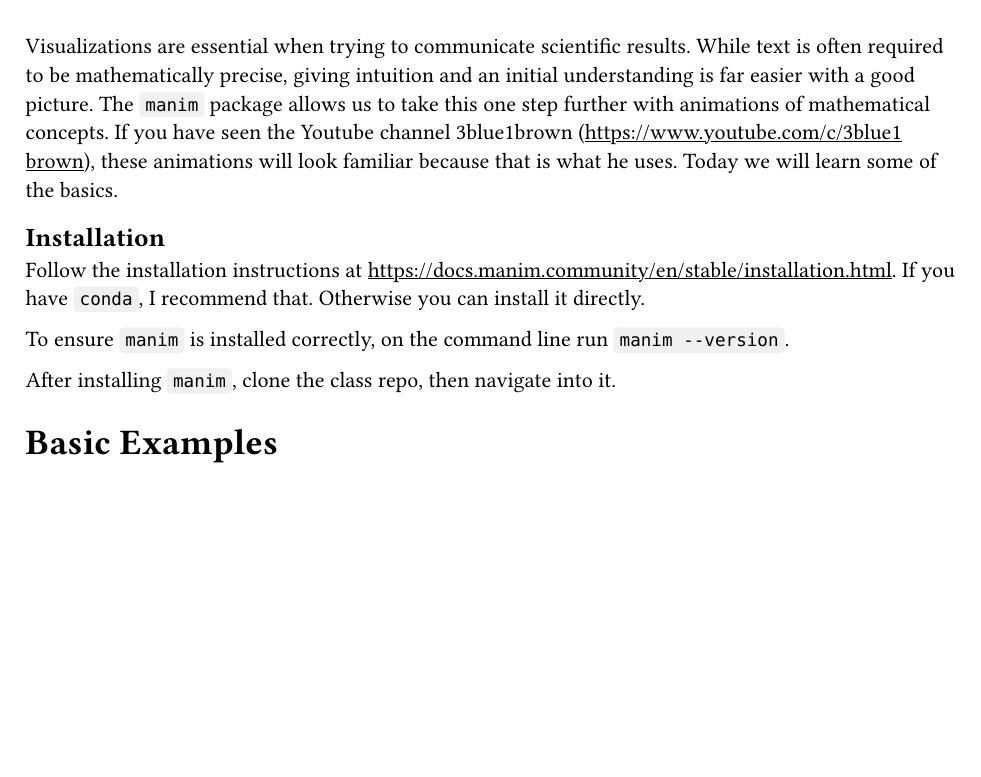
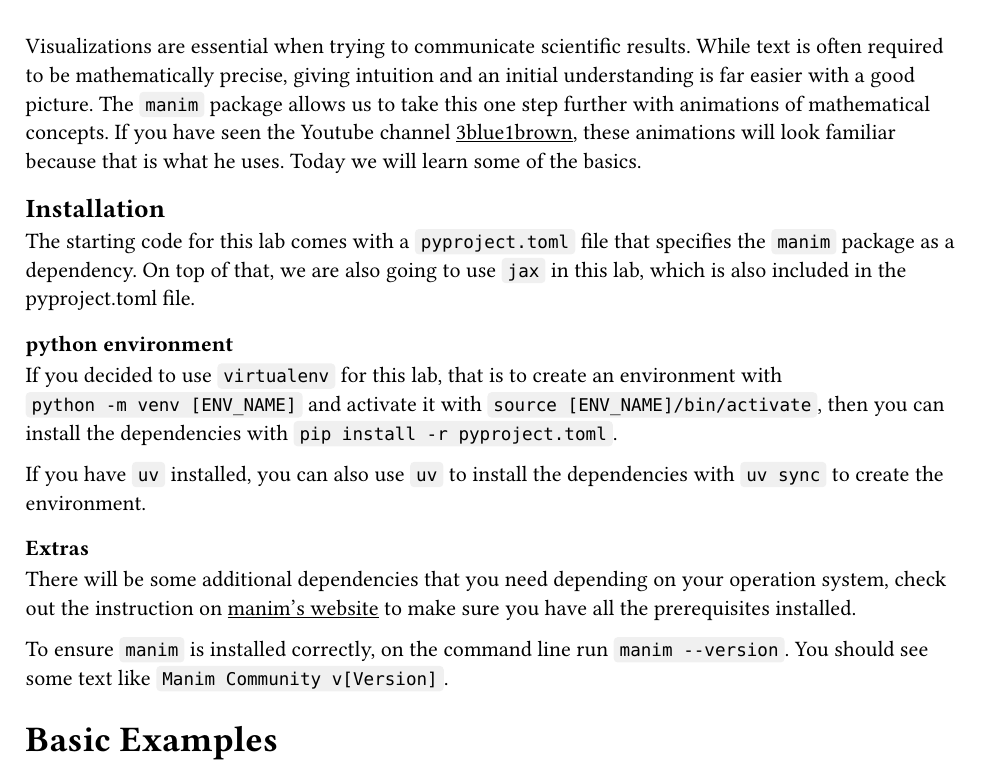
Before and after one commit to kazewong/lecture-notes, a Typst document (Engineering/SoftwareEngineeringForDataScience/lab/manim.typ): part of page 1 of 2 before the commit and part of page 1 of 3 after it, cut so that both start at the same text, the shorter picture padded with empty space. Compiled offline with Typst 0.15; a missing font is replaced by an installed copy or a similar font.

Commit message:
Update build workflow and manim lab notes

```diff
--- a/Engineering/SoftwareEngineeringForDataScience/lab/manim.typ
+++ b/Engineering/SoftwareEngineeringForDataScience/lab/manim.typ
@@ -11,15 +11,23 @@
 
 = Intro
 
-Visualizations are essential when trying to communicate scientific results. While text is often required to be mathematically precise, giving intuition and an initial understanding is far easier with a good picture. The `manim` package allows us to take this one step further with animations of mathematical concepts. If you have seen the Youtube channel 3blue1brown (https://www.youtube.com/c/3blue1brown), these animations will look familiar because that is what he uses. Today we will learn some of the basics.
+Visualizations are essential when trying to communicate scientific results. While text is often required to be mathematically precise, giving intuition and an initial understanding is far easier with a good picture. The `manim` package allows us to take this one step further with animations of mathematical concepts. If you have seen the Youtube channel #link("https://www.youtube.com/c/3blue1brown")[3blue1brown], these animations will look familiar because that is what he uses. Today we will learn some of the basics.
 
 == Installation
 
-Follow the installation instructions at https://docs.manim.community/en/stable/installation.html. If you have `conda`, I recommend that. Otherwise you can install it directly.
+The starting code for this lab comes with a `pyproject.toml` file that specifies the `manim` package as a dependency. On top of that, we are also going to use `jax` in this lab, which is also included in the pyproject.toml file.
 
-To ensure `manim` is installed correctly, on the command line run `manim --version`.
+=== python environment
+If you decided to use `virtualenv` for this lab, that is to create an environment with `python -m venv [ENV_NAME]` and activate it with `source [ENV_NAME]/bin/activate`, then you can install the dependencies with `pip install -r pyproject.toml`.
 
-After installing `manim`, clone the class repo, then navigate into it.
+If you have `uv` installed, you can also use `uv` to install the dependencies with `uv sync` to create the environment.
+
+=== Extras
+There will be some additional dependencies that you need depending on your operation system, check out the instruction on #link("https://docs.manim.community/en/stable/installation.html")[manim's website] to make sure you have all the prerequisites installed.
+
+// NO CONDA IS ALLOWED, CONDA IS EVIL
+
+To ensure `manim` is installed correctly, on the command line run `manim --version`. You should see some text like `Manim Community v[Version]`.
 
 = Basic Examples
 
```
Also changed, not shown: .github/workflows/build.yml (+2 -1 lines).
